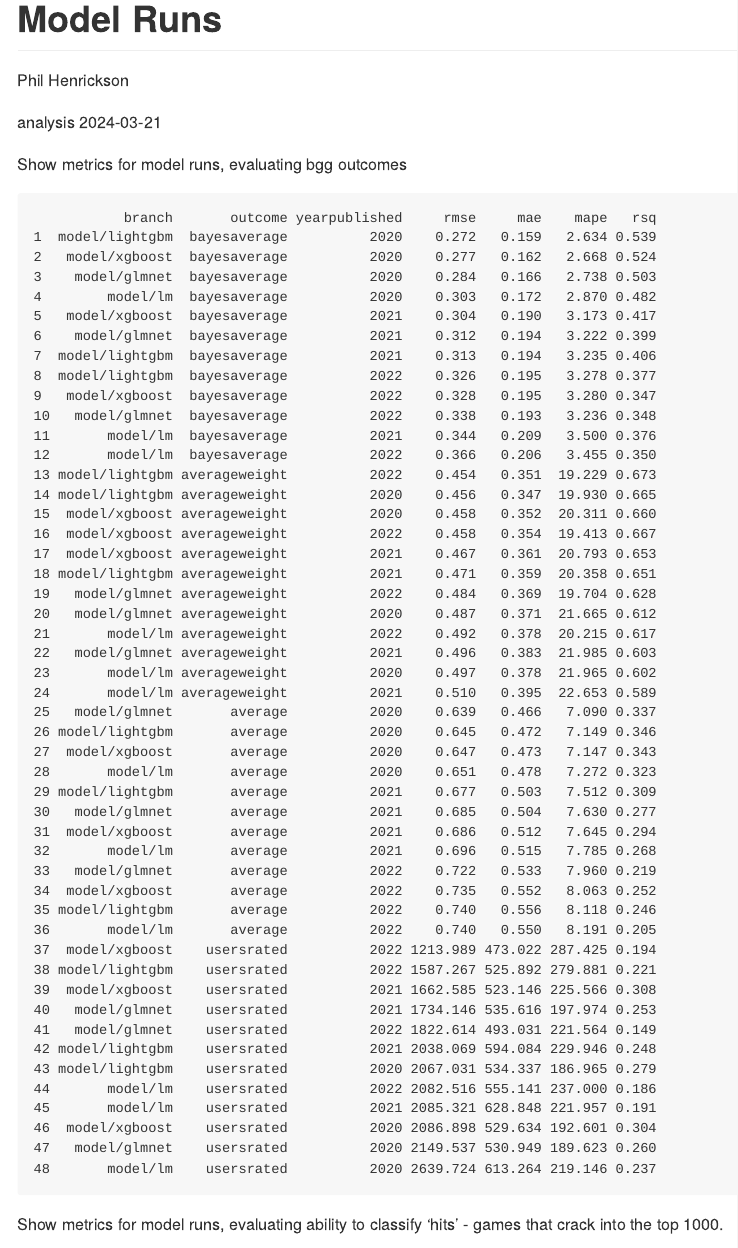
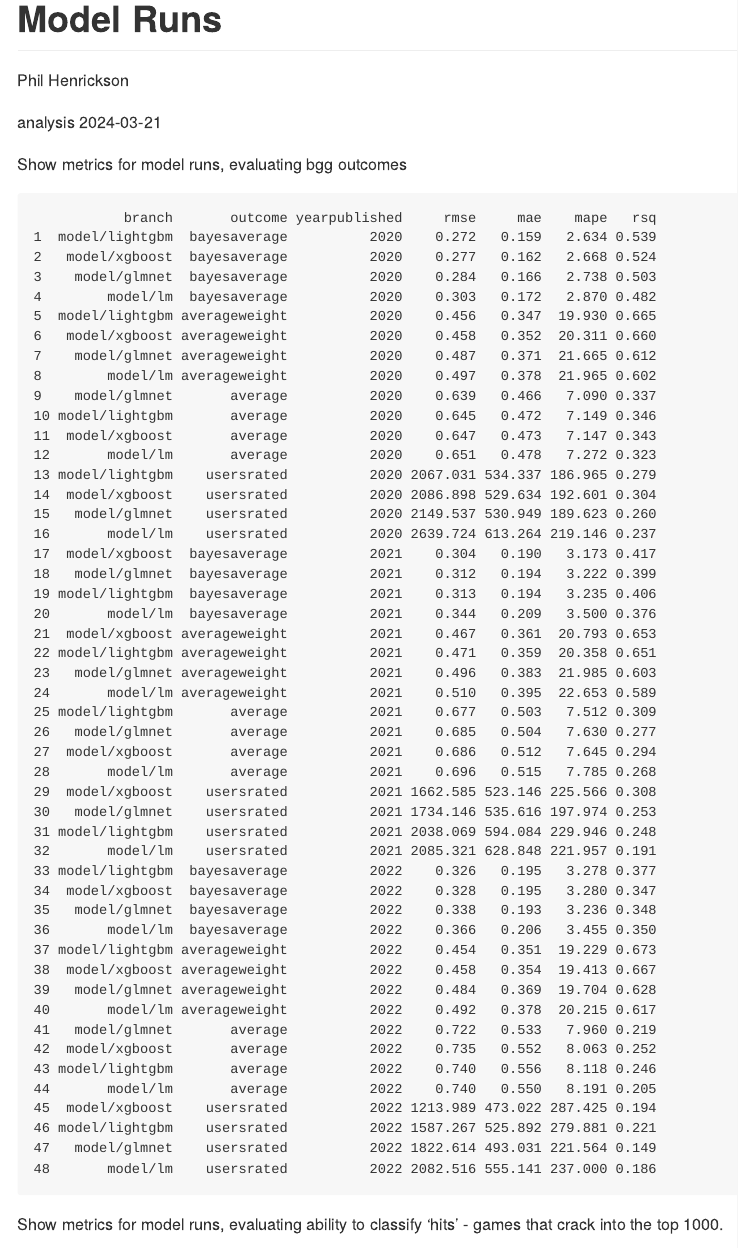
Before and after one commit to phenrickson/bgg_models, a Quarto document (runs.qmd): the page in a window 1100 px wide, from its top. The pictures show the output file runs.md that the author committed with the source, drawn offline in the style of GitHub.

Commit message:
sorting by yearpublished

````diff
--- a/runs.qmd
+++ b/runs.qmd
@@ -108,7 +108,7 @@ metrics_tidied |>
     ) |>
     mutate_if(is.numeric, round, 3) |>
     group_by(outcome, yearpublished) |>
-    arrange(rmse) |>
+    arrange(yearpublished, rmse) |>
     as.data.frame()
 
 ```
````
Also changed, not shown: runs.md.
